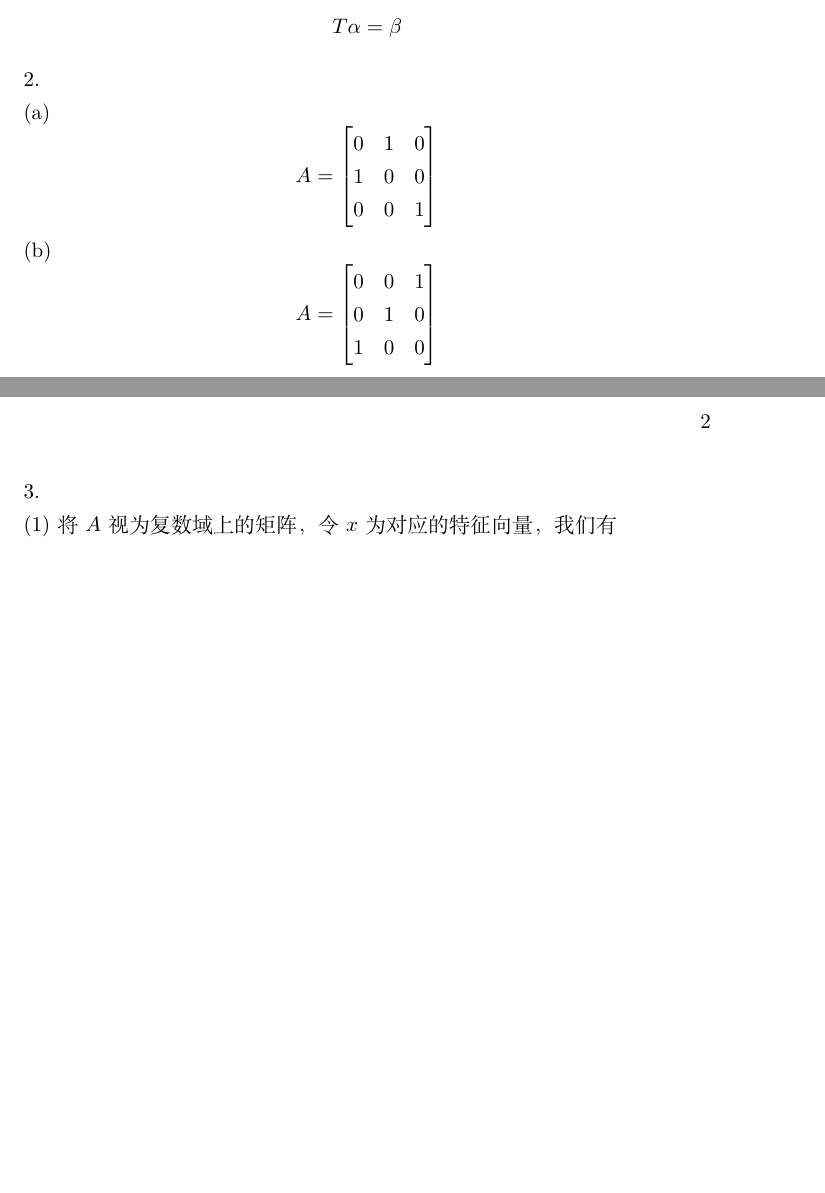
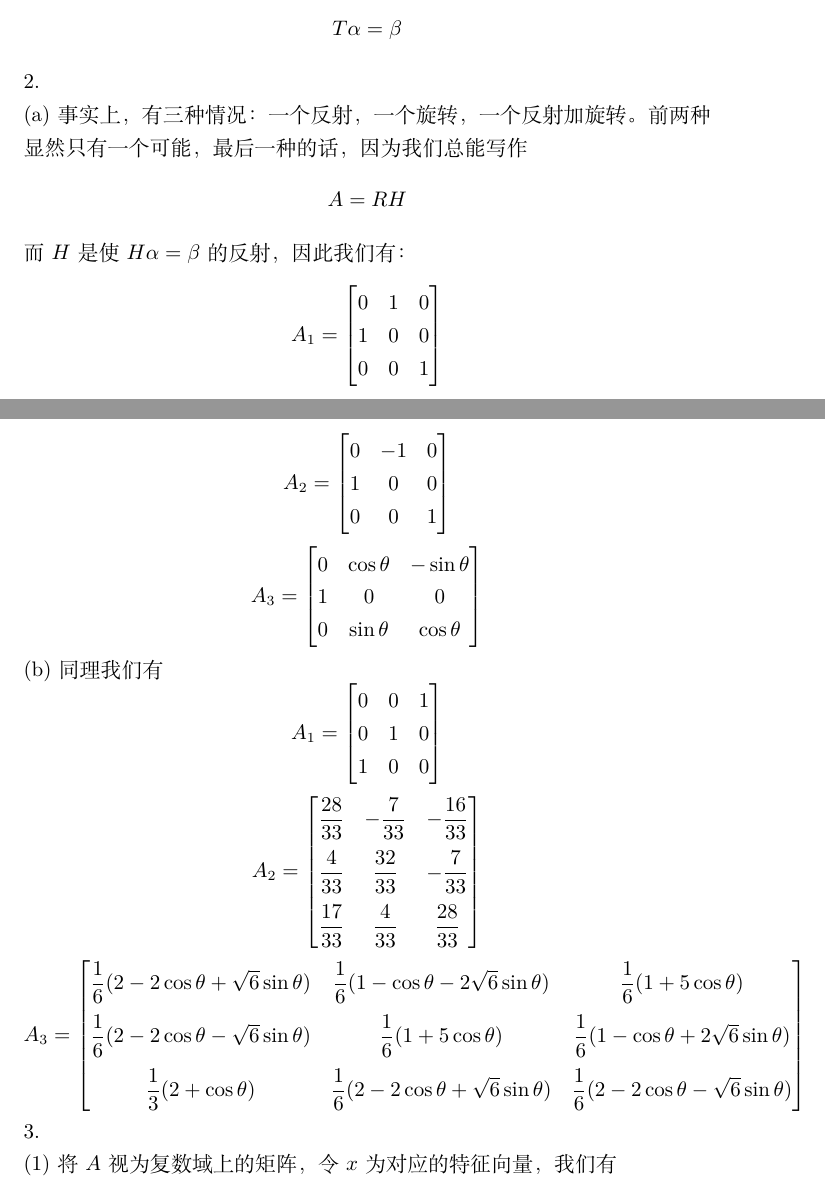
Before and after one commit to ogisa-setsuna/shirobako, a LaTeX document (线代作业12.tex): two parts of pages 1 and 2 of 3 before the commit and two parts of pages 1 and 2 of 4 after it, joined at a grey line, cut so that both start at the same text, the shorter picture padded with empty space. Compiled offline with XeLaTeX.

Commit message:
homework

```diff
--- a/线代作业12.tex
+++ b/线代作业12.tex
@@ -19,15 +19,39 @@
 因而$\alpha+\beta$垂直于$\alpha-\beta$。由上面两个方程立刻得到
 \[T\alpha=\beta\]
 2.\\
-(a)\[A=\begin{bmatrix}
+(a)事实上，有三种情况：一个反射，一个旋转，一个反射加旋转。前两种显然只有一个可能，最后一种的话，因为我们总能写作
+\[A=RH\]
+而$H$是使$H\alpha=\beta$的反射，因此我们有：
+\[A_1=\begin{bmatrix}
 	0&1&0\\
 	1&0&0\\
 	0&0&1
 \end{bmatrix}\]
-(b)\[A=\begin{bmatrix}
+\[A_2=\begin{bmatrix}
+	0&-1&0\\
+	1&0&0\\
+	0&0&1
+\end{bmatrix}\]
+\[A_3=\begin{bmatrix}
+	0&\cos\theta&-\sin\theta\\
+	1&0&0\\
+	0&\sin\theta&\cos\theta
+\end{bmatrix}\]
+(b)同理我们有
+\[A_1=\begin{bmatrix}
 	0&0&1\\
 	0&1&0\\
 	1&0&0
+\end{bmatrix}\]
+\[A_2=\begin{bmatrix}
+	\dfrac{28}{33}&-\dfrac{7}{33}&-\dfrac{16}{33}\\[8pt]
+	\dfrac{4}{33}&\dfrac{32}{33}&-\dfrac{7}{33}\\[8pt]
+	\dfrac{17}{33}&\dfrac{4}{33}&\dfrac{28}{33}
+\end{bmatrix}\]
+\[A_3=\begin{bmatrix}
+	\dfrac{1}{6}(2-2\cos\theta+\sqrt{6}\sin\theta)&\dfrac{1}{6}(1-\cos\theta-2\sqrt{6}\sin\theta)&\dfrac{1}{6}(1+5\cos\theta)\\[8pt]
+	\dfrac{1}{6}(2-2\cos\theta-\sqrt{6}\sin\theta)&\dfrac{1}{6}(1+5\cos\theta)&\dfrac{1}{6}(1-\cos\theta+2\sqrt{6}\sin\theta)\\[8pt]
+	\dfrac{1}{3}(2+\cos\theta)&\dfrac{1}{6}(2-2\cos\theta+\sqrt{6}\sin\theta)&\dfrac{1}{6}(2-2\cos\theta-\sqrt{6}\sin\theta)
 \end{bmatrix}\]
 3.\\
 (1)将$A$视为复数域上的矩阵，令$x$为对应的特征向量，我们有
```
